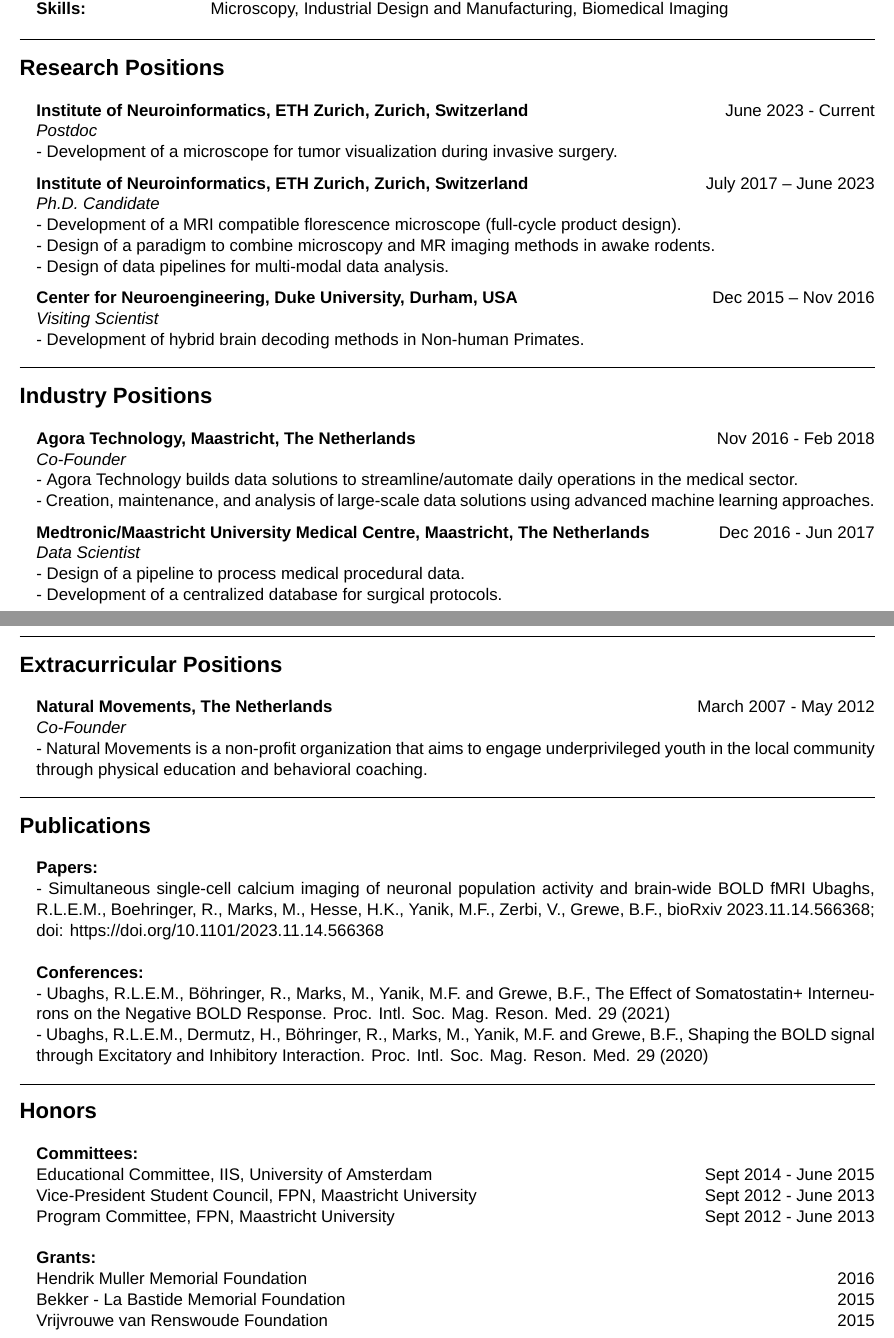
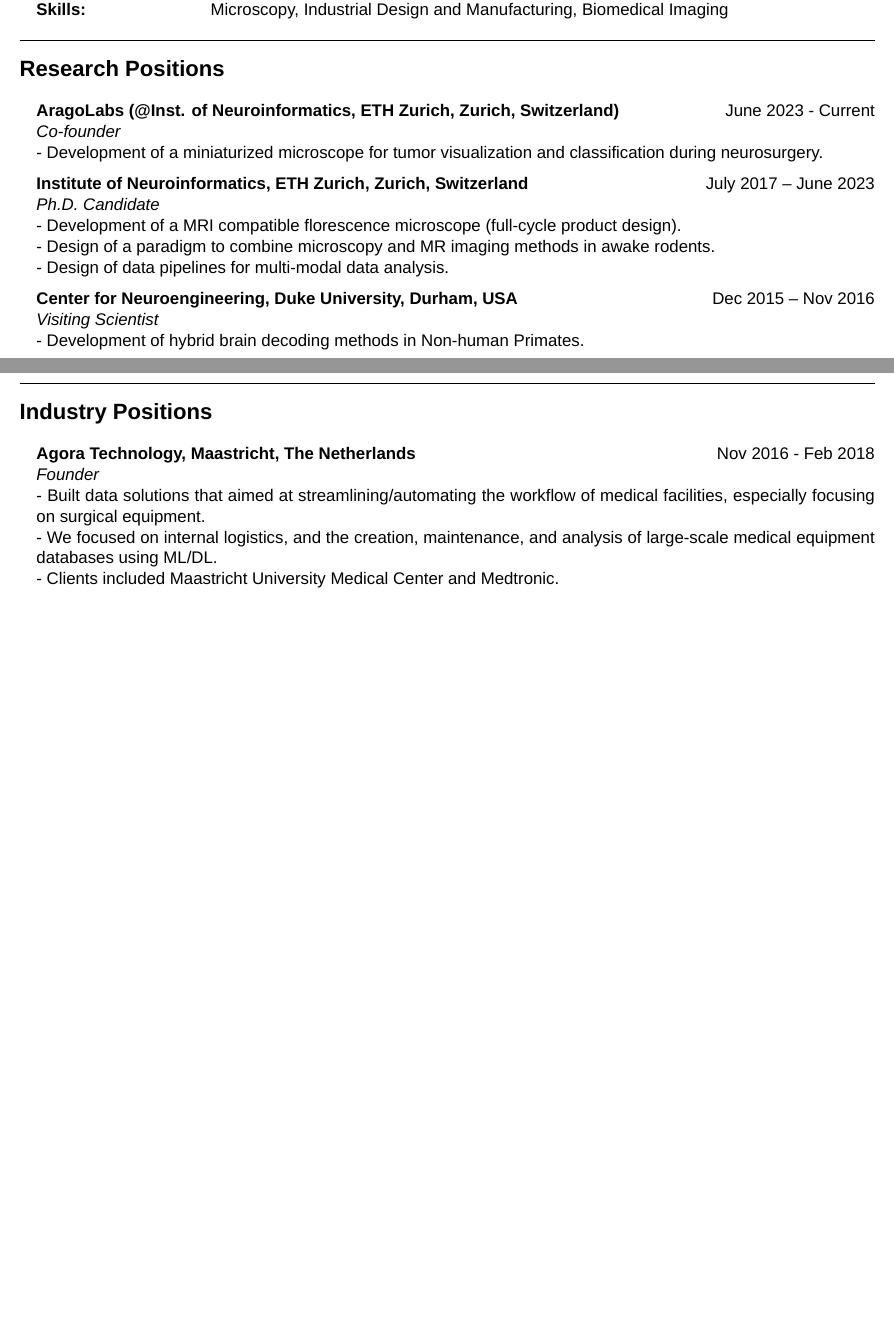
Before and after one commit to rlemubaghs/resume, a LaTeX CV (resume_short.tex): two parts of pages 1 and 2 of 2, joined at a grey line, cut so that both start at the same text, the shorter picture padded with empty space. Compiled offline with XeLaTeX; a missing font is replaced by an installed copy or a similar font.

Commit message:
updated resume

```diff
--- a/resume_short.tex
+++ b/resume_short.tex
@@ -35,9 +42,9 @@
 
 \begin{sections}{Research Positions}
 
-{\bf Institute of Neuroinformatics, ETH Zurich, Zurich, Switzerland} \hfill {June 2023 - Current}
-\\{\textit{Postdoc}}
-\\- Development of a microscope for tumor visualization during invasive surgery.
+{\bf AragoLabs (@Inst. of Neuroinformatics, ETH Zurich, Zurich, Switzerland)} \hfill {June 2023 - Current}
+\\{\textit{Co-founder}}
+\\- Development of a miniaturized microscope for tumor visualization and classification during neurosurgery.
 
 {\bf Institute of Neuroinformatics, ETH Zurich, Zurich, Switzerland} \hfill {July 2017 – June 2023}
 \\{\textit{Ph.D. Candidate}}
@@ -51,62 +58,15 @@
 
 \end{sections}
 
+\cleardoublepage
+
 \begin{sections}{Industry Positions}
 
 {\bf Agora Technology, Maastricht, The Netherlands} \hfill {Nov 2016 - Feb 2018}
-\\{\textit{Co-Founder}}
-\\- Agora Technology builds data solutions to streamline/automate daily operations in the medical sector.
-\\- Creation, maintenance, and analysis of large-scale data solutions using advanced machine learning approaches.
-
-{\bf Medtronic/Maastricht University Medical Centre, Maastricht, The Netherlands} \hfill {Dec 2016 - Jun 2017}
-\\{\textit{Data Scientist}}
-\\- Design of a pipeline to process medical procedural data.
-\\- Development of a centralized database for surgical protocols.
-
-\end{sections}
-
-\cleardoublepage
-
-\begin{sections}{Extracurricular Positions}
-
-{\bf Natural Movements, The Netherlands} \hfill {March 2007 - May 2012}
-\\{\textit{Co-Founder}}
-\\- Natural Movements is a non-profit organization that aims to engage underprivileged youth in the local community through physical education and behavioral coaching.
-
-\end{sections}
-
-\begin{sections}{Publications}
-
-{\bf Papers:}
-\\
-{- Simultaneous single-cell calcium imaging of neuronal population activity and brain-wide BOLD fMRI
-Ubaghs, R.L.E.M., Boehringer, R., Marks, M., Hesse, H.K., Yanik, M.F., Zerbi, V., Grewe, B.F., bioRxiv 2023.11.14.566368; doi: https://doi.org/10.1101/2023.11.14.566368}
-\\
-\\
-{\bf Conferences:}
-\\{- Ubaghs, R.L.E.M., Böhringer, R., Marks, M., Yanik, M.F. and Grewe, B.F., The Effect of Somatostatin+ Interneurons on the Negative BOLD Response. Proc. Intl. Soc. Mag. Reson. Med. 29 (2021)}
-\\{- Ubaghs, R.L.E.M., Dermutz, H., Böhringer, R., Marks, M., Yanik, M.F. and Grewe, B.F., Shaping the BOLD signal through Excitatory and Inhibitory Interaction. Proc. Intl. Soc. Mag. Reson. Med. 29 (2020)}
-
-\end{sections}
-
-\begin{sections}{Honors}
-
-{\bf Committees:}
-\\
-{Educational Committee, IIS, University of Amsterdam} \hfill {Sept 2014 - June 2015}
-\\
-{Vice-President Student Council, FPN, Maastricht University} \hfill {Sept 2012 - June 2013}
-\\
-{Program Committee, FPN, Maastricht University} \hfill {Sept 2012 - June 2013}
-\\
-\\
-{\bf Grants:}
-\\
-{Hendrik Muller Memorial Foundation} \hfill {2016}
-\\
-{Bekker - La Bastide Memorial Foundation} \hfill {2015}
-\\
-{Vrijvrouwe van Renswoude Foundation} \hfill {2015}
+\\{\textit{Founder}}
+\\- Built data solutions that aimed at streamlining/automating the workflow of medical facilities, especially focusing on surgical equipment.
+\\- We focused on internal logistics, and the creation, maintenance, and analysis of large-scale medical equipment databases using ML/DL.
+\\- Clients included Maastricht University Medical Center and Medtronic.
 
 \end{sections}
 
```
Also changed, not shown: resume_long.tex (+21 -17 lines), compiled/resume_rlemubaghs_long_US.pdf, compiled/resume_rlemubaghs_short_US.pdf, resume_short.tex (7 more changed lines).
